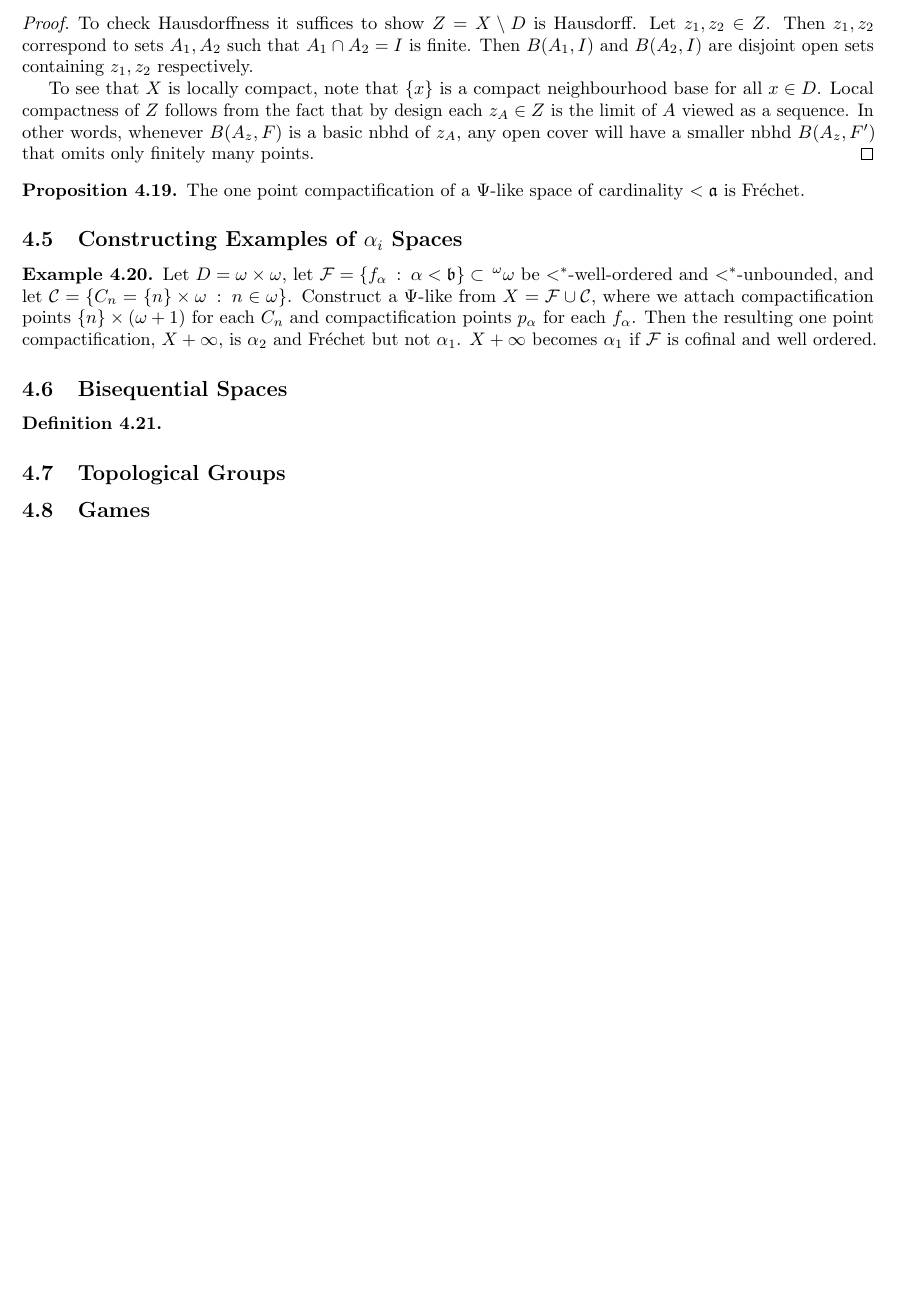
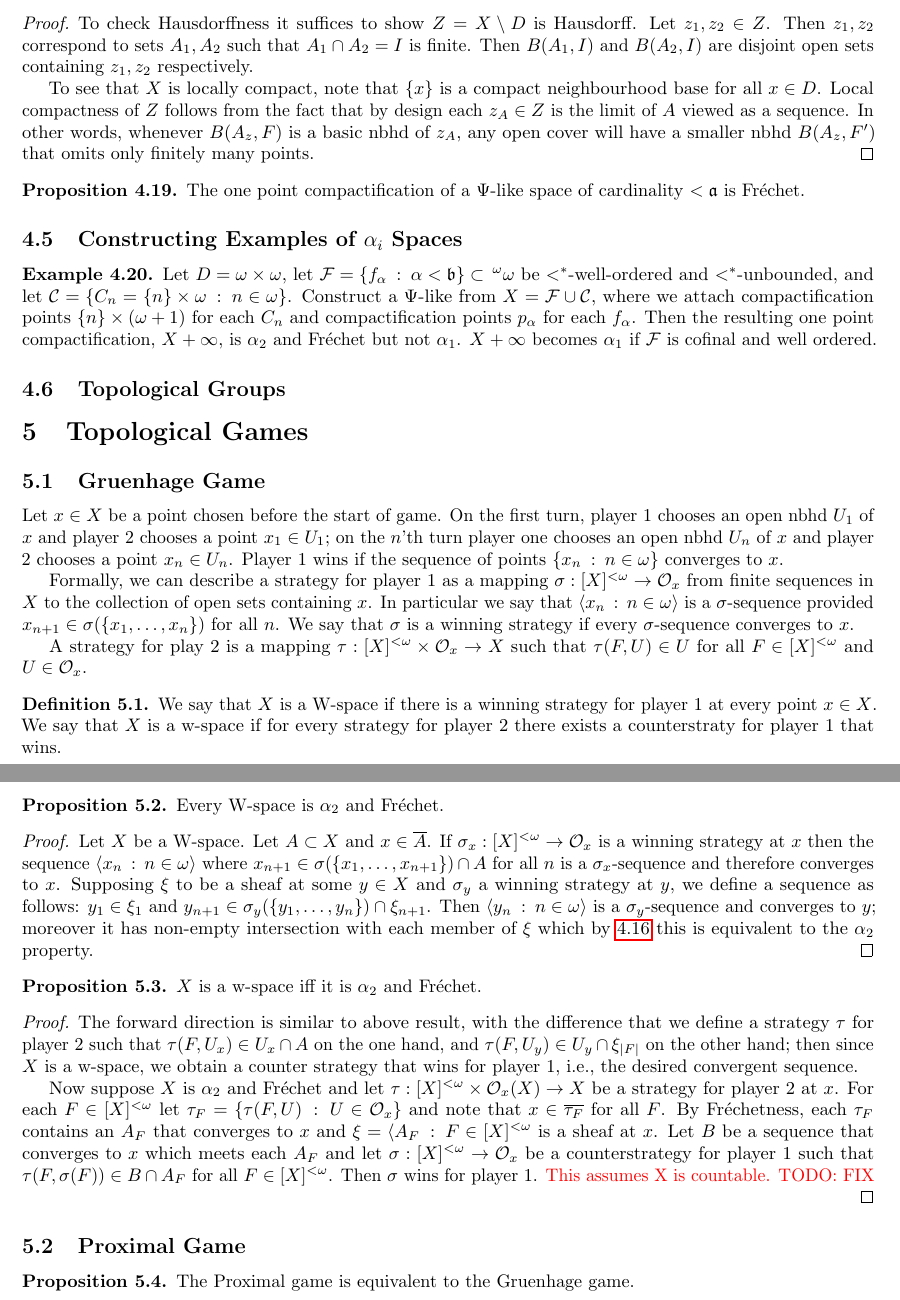
Before and after one commit to NAndrews4122/SeqFU-top, a LaTeX document (SeqFU-top.tex): part of page 6 of 6 before the commit and two parts of pages 6 and 7 of 7 after it, the two joined at a grey line, cut so that both start at the same text, the shorter picture padded with empty space. The pictures show the PDF file SeqFU-top.pdf that the author committed with the source.

Commit message:
added som results about top games

```diff
--- a/SeqFU-top.tex
+++ b/SeqFU-top.tex
@@ -304,33 +304,43 @@ As the following example shows, the product of Fréchet spaces need not be Fréc
      Let \(D = \omega\times\omega\), let \(\F = \{f_{\alpha} \: : \: \alpha < \mathfrak{b}\} \subset \, ^\omega\omega\) be \(<^{\ast}\)-well-ordered and \(<^{\ast}\)-unbounded, and let \(\C = \{C_n = \{n\} \times \omega \: : \: n \in \omega\}\). Construct a \(\Psi\)-like from \(X = \F \cup \C\), where we attach compactification points \(\{n\} \times (\omega+1)\) for each \(C_n\) and compactification points \(p_{\alpha}\) for each \(f_{\alpha}\). Then the resulting one point compactification, \(X + \infty\), is \(\alpha_2\) and Fréchet but not \(\alpha_1\). \(X + \infty\) becomes \(\alpha_1\) if \(\F\) is cofinal and well ordered.
 \end{exam}
 
-\subsection{Bisequential Spaces}
+\subsection{Topological Groups}
+
+\section{Topological Games}
+
+\subsection{Gruenhage Game}
+
+Let \(x \in X\) be a point chosen before the start of game. On the first turn, player 1 chooses an open nbhd \(U_1\) of \(x\) and player 2 chooses a point \(x_1 \in U_1\); on the \(n\)'th turn player one chooses an open nbhd \(U_n\) of \(x\) and player 2 chooses a point \(x_n \in U_n\). Player 1 wins if the sequence of points \(\{x_n \: : \: n \in \omega\}\) converges to \(x\).
+
+Formally, we can describe a strategy for player 1 as a mapping \(\sigma: [X]^{<\omega} \to \O_x\) from finite sequences in \(X\) to the collection of open sets containing \(x\). In particular we say that \(\langle x_n \: : \: n \in \omega\rangle\) is a \(\sigma\)-sequence provided \(x_{n + 1} \in \sigma(\{x_1, \dots, x_n\})\) for all \(n\). We say that \(\sigma\) is a winning strategy if every \(\sigma\)-sequence converges to \(x\).
+
+A strategy for play 2 is a mapping \(\tau: [X]^{<\omega} \times \O_x \to X\) such that \(\tau(F, U) \in U\) for all \(F \in [X]^{<\omega}\) and \(U \in \O_x\).
 
 \begin{defn}
+    We say that \(X\) is a W-space if there is a winning strategy for player 1 at every point \(x \in X\).  We say that \(X\) is a w-space if for every strategy for player 2 there exists a counterstraty for player 1 that wins.
+\end{defn}
+\begin{prop}
+    Every W-space is \(\alpha_2\) and Fréchet.
+\end{prop}
+\begin{proof}
+    Let \(X\) be a W-space. Let \(A \subset X\) and \(x \in \overline{A}\). If \(\sigma_x: [X]^{<\omega} \to \O_x\) is a winning strategy at \(x\) then the sequence \(\langle x_n \: : \: n \in \omega\rangle\) where \(x_{n + 1} \in \sigma(\{x_1, \dots, x_{n + 1}\})\cap A\) for all \(n\) is a \(\sigma_x\)-sequence and therefore converges to \(x\). Supposing \(\xi\) to be a sheaf at some \(y \in X\) and \(\sigma_y\) a winning strategy at \(y\), we define a sequence as follows: \(y_1 \in \xi_1\) and \(y_{n + 1} \in \sigma_y(\{y_1, \dots, y_n\}) \cap \xi_{n + 1}\). Then \(\langle y_n \: : \: n \in \omega\rangle\) is a \(\sigma_y\)-sequence and converges to \(y\); moreover it has non-empty intersection with each member of \(\xi\) which by \ref{var_alpha2} this is equivalent to the \(\alpha_2\) property.
+\end{proof}
+\begin{prop}
+    \(X\) is a w-space iff it is  \(\alpha_2\) and Fréchet.
+\end{prop}
+\begin{proof}
+    The forward direction is similar to above result, with the difference that we define a strategy \(\tau\) for player 2 such that \(\tau(F, U_x) \in U_x \cap A\) on the one hand, and \(\tau(F, U_y) \in U_y \cap \xi_{|F|}\) on the other hand; then since \(X\) is a w-space, we obtain a counter strategy that wins for player 1, i.e., the desired convergent sequence.
 
-\end{defn}
+    Now suppose \(X\) is \(\alpha_2\) and Fréchet and let \(\tau: [X]^{<\omega} \times \O_x(X) \to X\) be a strategy for player 2 at \(x\). For each \(F \in [X]^{<\omega}\) let \(\tau_F = \{\tau(F, U) \: : \: U \in \O_x\}\) and note that \(x \in \overline{\tau_F}\) for all \(F\). By Fréchetness, each \(\tau_F\) contains an \(A_F\) that converges to \(x\) and \(\xi = \langle A_F \: : \: F \in [X]^{<\omega}\) is a sheaf at \(x\). Let \(B\) be a sequence that converges to \(x\) which meets each \(A_F\) and let \(\sigma: [X]^{< \omega} \to \O_x\) be a counterstrategy for player 1 such that \(\tau(F, \sigma(F)) \in B \cap A_F\) for all \(F \in [X]^{< \omega}\). Then \(\sigma\) wins for player 1. \textcolor{red}{This assumes X is countable. TODO: FIX}
 
-\subsection{Topological Groups}
+\end{proof}
 
-\subsection{Games}
+\subsection{Proximal Game}
 
 
-%\subsection{Topological Games}
-%\subsubsection{Two Player Convergence Game }
-%    Let \(X\) be a topological space and designate a point %\(x_0 \in X\). The two player game is defined as %follows:
-%    \begin{itemize}
-%            \item On turn one player I chooses an open set %\(U_1\) containing \(x_0\) and player II then %chooses a point \(x_1 \in U_1\);
-%            \item On the \(n\)'th turn player I chooses an %open set \(U_n\) containing \(x_0\) and player %II then chooses a point \(x_n \in U_n\).
-%    \end{itemize}
-%    Player I wins the game if the sequence \(x_n\) %converges to \(x_0\).
-%
-%
-%
-%
-%
-%\section{Examples}
-
-
+\begin{prop}
+    The Proximal game is equivalent to the Gruenhage game.
+\end{prop}
 
 
 %%%%%%%%%%%%%%%%%%%%%%%%%%%%%%%%%%%%%%%%%%%%%%%%%%%%%%%%%%%%%%%%%%%%%%%%%%%%%%%%%%%%%%%%%%%%%%%%%%%%%%%%%
```
Also changed, not shown: SeqFU-top.pdf, SeqFU-top.tex (4 more changed lines), 1 other file.
